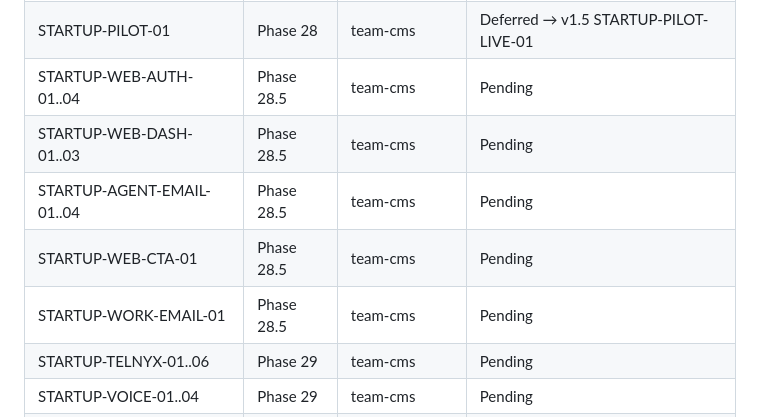
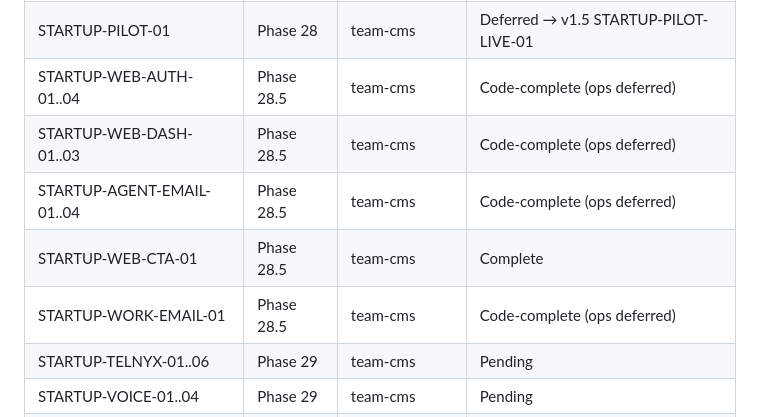
Before and after one commit to PA-MATRIX/internjobs-marketing-website, a Markdown page: .planning/REQUIREMENTS.md, the part around the change. Rendered like a GitHub page.

```diff
--- a/.planning/REQUIREMENTS.md
+++ b/.planning/REQUIREMENTS.md
@@ -437,11 +437,11 @@ Each Active v1.4 requirement maps to exactly one phase. Populated by `/rrr:creat
 | STARTUP-CHANNEL-01..02 | Phase 28 | team-cms | Complete |
 | STARTUP-MARKETING-01..02 | Phase 28 | team-cms | Complete |
 | STARTUP-PILOT-01 | Phase 28 | team-cms | Deferred → v1.5 STARTUP-PILOT-LIVE-01 |
-| STARTUP-WEB-AUTH-01..04 | Phase 28.5 | team-cms | Pending |
-| STARTUP-WEB-DASH-01..03 | Phase 28.5 | team-cms | Pending |
-| STARTUP-AGENT-EMAIL-01..04 | Phase 28.5 | team-cms | Pending |
-| STARTUP-WEB-CTA-01 | Phase 28.5 | team-cms | Pending |
-| STARTUP-WORK-EMAIL-01 | Phase 28.5 | team-cms | Pending |
+| STARTUP-WEB-AUTH-01..04 | Phase 28.5 | team-cms | Code-complete (ops deferred) |
+| STARTUP-WEB-DASH-01..03 | Phase 28.5 | team-cms | Code-complete (ops deferred) |
+| STARTUP-AGENT-EMAIL-01..04 | Phase 28.5 | team-cms | Code-complete (ops deferred) |
+| STARTUP-WEB-CTA-01 | Phase 28.5 | team-cms | Complete |
+| STARTUP-WORK-EMAIL-01 | Phase 28.5 | team-cms | Code-complete (ops deferred) |
 | STARTUP-TELNYX-01..06 | Phase 29 | team-cms | Pending |
 | STARTUP-VOICE-01..04 | Phase 29 | team-cms | Pending |
 | STARTUP-TOUCHBASE-01..02 | Phase 29 | team-cms | Pending |
```
Also changed, not shown: .planning/ROADMAP.md (+7 -7 lines).
